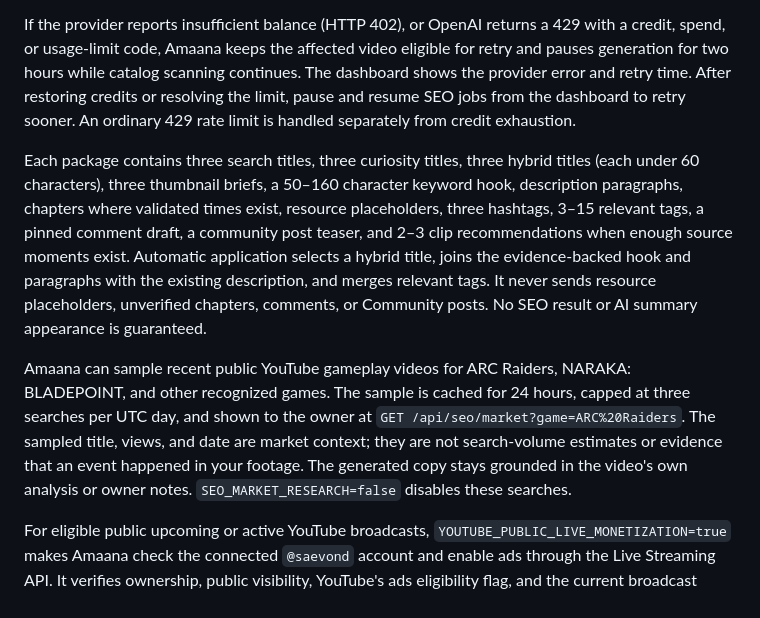
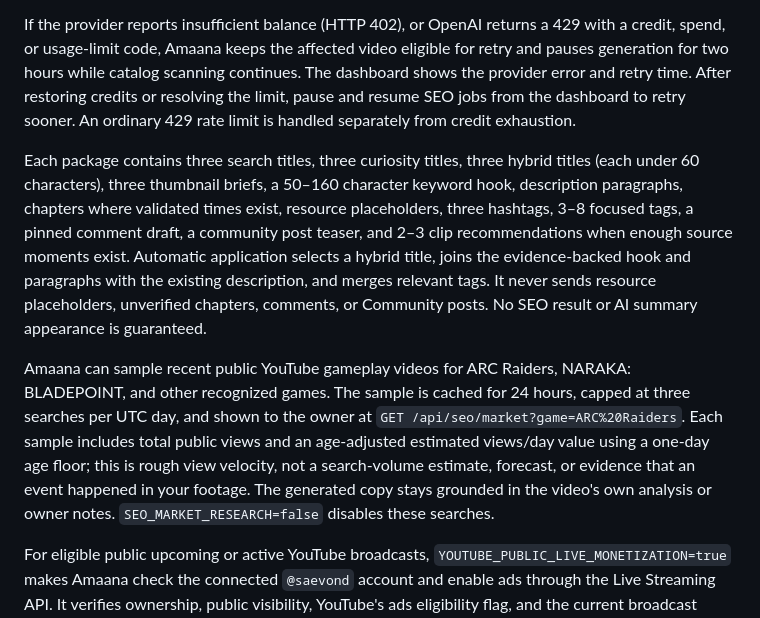
Before and after one commit to saevond-spec/AmaanaYt, a Markdown page: README.md, the part around the change. Rendered like a GitHub page.

Commit message:
Document SEO sample velocity and focused tags

```diff
--- a/README.md
+++ b/README.md
@@ -201,9 +201,9 @@ After deployment, Amaana reads the authenticated channel's uploads playlist in p
 
 If the provider reports insufficient balance (HTTP 402), or OpenAI returns a 429 with a credit, spend, or usage-limit code, Amaana keeps the affected video eligible for retry and pauses generation for two hours while catalog scanning continues. The dashboard shows the provider error and retry time. After restoring credits or resolving the limit, pause and resume SEO jobs from the dashboard to retry sooner. An ordinary 429 rate limit is handled separately from credit exhaustion.
 
-Each package contains three search titles, three curiosity titles, three hybrid titles (each under 60 characters), three thumbnail briefs, a 50–160 character keyword hook, description paragraphs, chapters where validated times exist, resource placeholders, three hashtags, 3–15 relevant tags, a pinned comment draft, a community post teaser, and 2–3 clip recommendations when enough source moments exist. Automatic application selects a hybrid title, joins the evidence-backed hook and paragraphs with the existing description, and merges relevant tags. It never sends resource placeholders, unverified chapters, comments, or Community posts. No SEO result or AI summary appearance is guaranteed.
+Each package contains three search titles, three curiosity titles, three hybrid titles (each under 60 characters), three thumbnail briefs, a 50–160 character keyword hook, description paragraphs, chapters where validated times exist, resource placeholders, three hashtags, 3–8 focused tags, a pinned comment draft, a community post teaser, and 2–3 clip recommendations when enough source moments exist. Automatic application selects a hybrid title, joins the evidence-backed hook and paragraphs with the existing description, and merges relevant tags. It never sends resource placeholders, unverified chapters, comments, or Community posts. No SEO result or AI summary appearance is guaranteed.
 
-Amaana can sample recent public YouTube gameplay videos for ARC Raiders, NARAKA: BLADEPOINT, and other recognized games. The sample is cached for 24 hours, capped at three searches per UTC day, and shown to the owner at `GET /api/seo/market?game=ARC%20Raiders`. The sampled title, views, and date are market context; they are not search-volume estimates or evidence that an event happened in your footage. The generated copy stays grounded in the video's own analysis or owner notes. `SEO_MARKET_RESEARCH=false` disables these searches.
+Amaana can sample recent public YouTube gameplay videos for ARC Raiders, NARAKA: BLADEPOINT, and other recognized games. The sample is cached for 24 hours, capped at three searches per UTC day, and shown to the owner at `GET /api/seo/market?game=ARC%20Raiders`. Each sample includes total public views and an age-adjusted estimated views/day value using a one-day age floor; this is rough view velocity, not a search-volume estimate, forecast, or evidence that an event happened in your footage. The generated copy stays grounded in the video's own analysis or owner notes. `SEO_MARKET_RESEARCH=false` disables these searches.
 
 For eligible public upcoming or active YouTube broadcasts, `YOUTUBE_PUBLIC_LIVE_MONETIZATION=true` makes Amaana check the connected `@saevond` account and enable ads through the Live Streaming API. It verifies ownership, public visibility, YouTube's ads eligibility flag, and the current broadcast version before writing only monetization settings; `/api/monetization/status` shows the most recent scan. A channel must already qualify for YouTube Partner Program ads and accept the relevant terms. Existing uploaded video ad toggles and revenue-module terms are managed in YouTube Studio; Amaana's video SEO updates do not alter them. The wake-up workflow checks approximately every 15 minutes, subject to GitHub Actions and Render timing.
 
```
